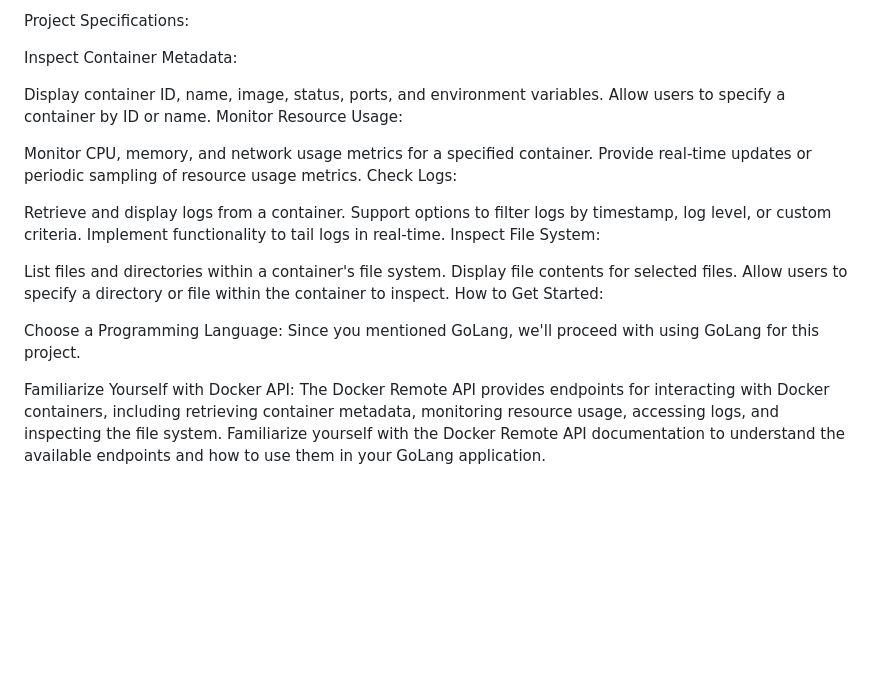
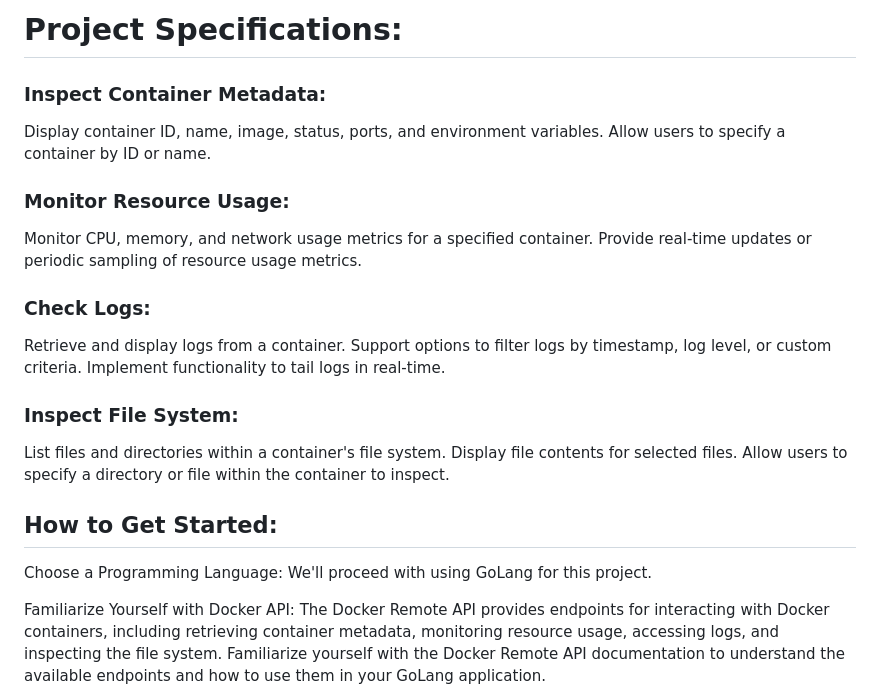
Before and after one commit to rajeshkio/golang-projects-2024, a Markdown page: dockerEngineApiClient/README.md, the part around the change. Drawn GitHub-style; blank space fills up the shorter version.

```diff
--- a/dockerEngineApiClient/README.md
+++ b/dockerEngineApiClient/README.md
@@ -1,26 +1,24 @@
-Project Specifications:
+# Project Specifications:
 
-Inspect Container Metadata:
+### Inspect Container Metadata:
 
-Display container ID, name, image, status, ports, and environment variables.
-Allow users to specify a container by ID or name.
-Monitor Resource Usage:
+Display container ID, name, image, status, ports, and environment variables. Allow users to specify a container by ID or name.
 
-Monitor CPU, memory, and network usage metrics for a specified container.
-Provide real-time updates or periodic sampling of resource usage metrics.
-Check Logs:
+### Monitor Resource Usage:
 
-Retrieve and display logs from a container.
-Support options to filter logs by timestamp, log level, or custom criteria.
-Implement functionality to tail logs in real-time.
-Inspect File System:
+Monitor CPU, memory, and network usage metrics for a specified container. Provide real-time updates or periodic sampling of resource usage metrics.
 
-List files and directories within a container's file system.
-Display file contents for selected files.
-Allow users to specify a directory or file within the container to inspect.
-How to Get Started:
+### Check Logs:
 
-Choose a Programming Language: Since you mentioned GoLang, we'll proceed with using GoLang for this project.
+Retrieve and display logs from a container. Support options to filter logs by timestamp, log level, or custom criteria. Implement functionality to tail logs in real-time.
+
+### Inspect File System:
+
+List files and directories within a container's file system. Display file contents for selected files. Allow users to specify a directory or file within the container to inspect.
+
+## How to Get Started:
+
+Choose a Programming Language: We'll proceed with using GoLang for this project.
 
 Familiarize Yourself with Docker API: The Docker Remote API provides endpoints for interacting with Docker containers, including retrieving container metadata, monitoring resource usage, accessing logs, and inspecting the file system. Familiarize yourself with the Docker Remote API documentation to understand the available endpoints and how to use them in your GoLang application.
 
```
